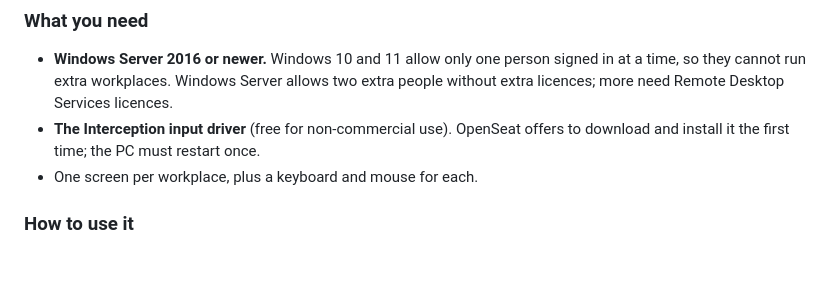
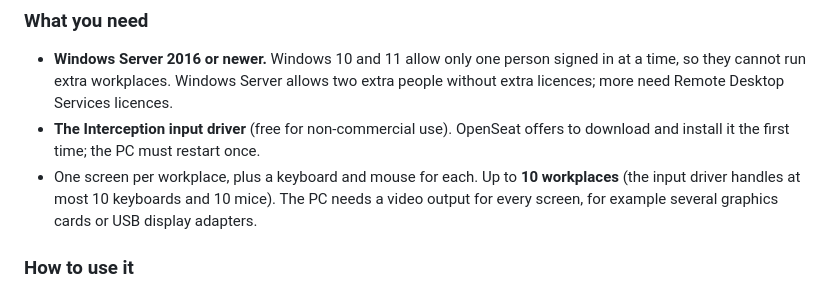
Before and after one commit to saadcr224-design/os-aster, a Markdown page: README.md, the part around the change. GitHub-like rendering; blank space fills up the shorter version.

```diff
--- a/README.md
+++ b/README.md
@@ -159,7 +159,10 @@ keyboard and mouse, and signs in to their own Windows account.
   Services licences.
 - **The Interception input driver** (free for non-commercial use). OpenSeat
   offers to download and install it the first time; the PC must restart once.
-- One screen per workplace, plus a keyboard and mouse for each.
+- One screen per workplace, plus a keyboard and mouse for each. Up to
+  **10 workplaces** (the input driver handles at most 10 keyboards and 10
+  mice). The PC needs a video output for every screen, for example several
+  graphics cards or USB display adapters.
 
 ### How to use it
 
```
Also changed, not shown: docs/windows-10.png (added), 7 other files.
